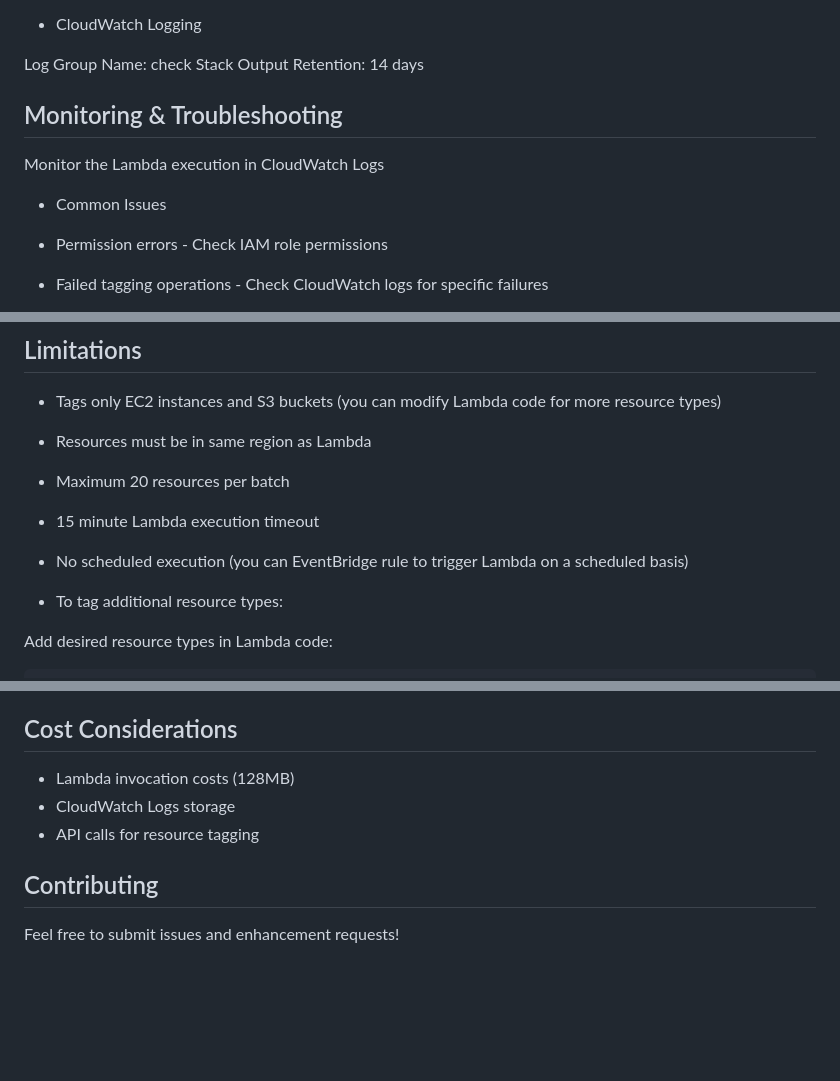
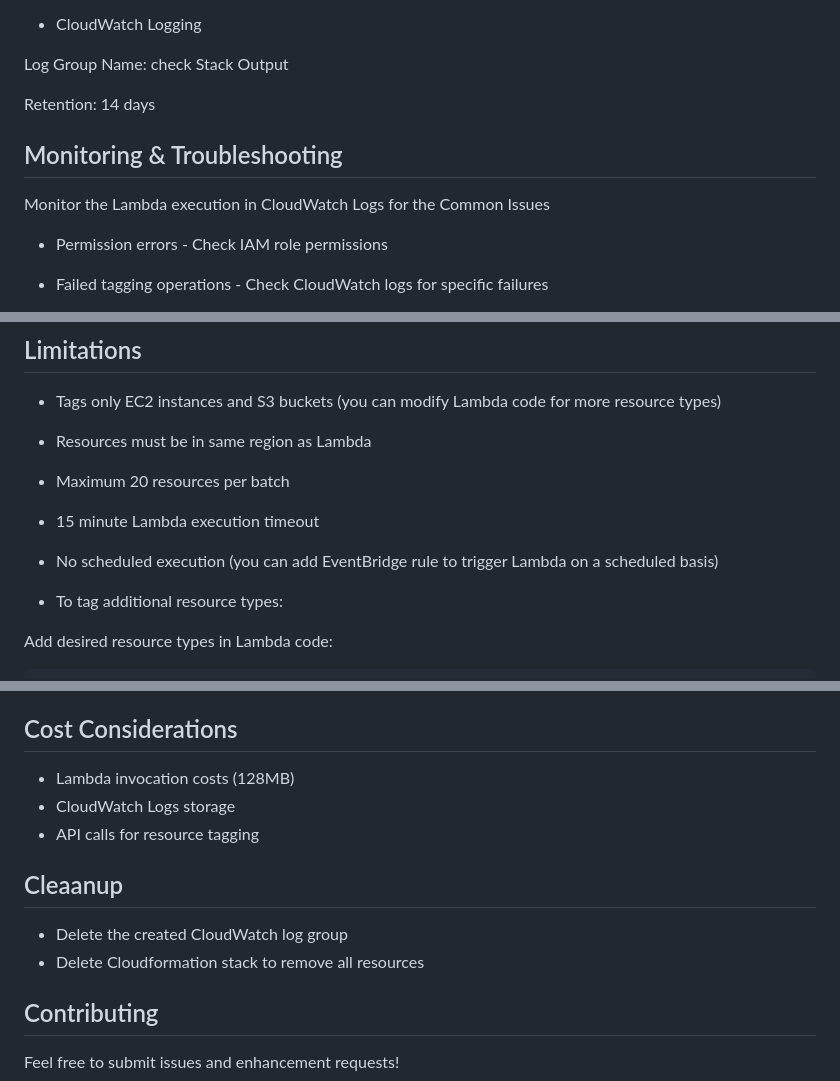
Before and after one commit to estanqueiroa/awscode, a Markdown page: cloudformation/lambda-tagging/README.md, 3 parts joined by grey strips. GitHub-like rendering; blank space fills up the shorter version.

Commit message:
add lambda tagging

```diff
--- a/cloudformation/lambda-tagging/README.md
+++ b/cloudformation/lambda-tagging/README.md
@@ -60,13 +60,12 @@ ec2:Get*
 * CloudWatch Logging
 
 Log Group Name: check Stack Output
+
 Retention: 14 days
 
 ## Monitoring & Troubleshooting
 
-Monitor the Lambda execution in CloudWatch Logs
-
-- Common Issues
+Monitor the Lambda execution in CloudWatch Logs for the Common Issues
 
 * Permission errors - Check IAM role permissions
 
@@ -86,7 +85,7 @@ Monitor the Lambda execution in CloudWatch Logs
 * Resources must be in same region as Lambda
 * Maximum 20 resources per batch
 * 15 minute Lambda execution timeout
-* No scheduled execution (you can EventBridge rule to trigger Lambda on a scheduled basis)
+* No scheduled execution (you can add EventBridge rule to trigger Lambda on a scheduled basis)
 
 * To tag additional resource types:
 
@@ -116,5 +115,10 @@ Add desired resource types in Lambda code:
 * CloudWatch Logs storage
 * API calls for resource tagging
 
+## Cleaanup
+
+* Delete the created CloudWatch log group
+* Delete Cloudformation stack to remove all resources
+
 ## Contributing
 Feel free to submit issues and enhancement requests!
```
